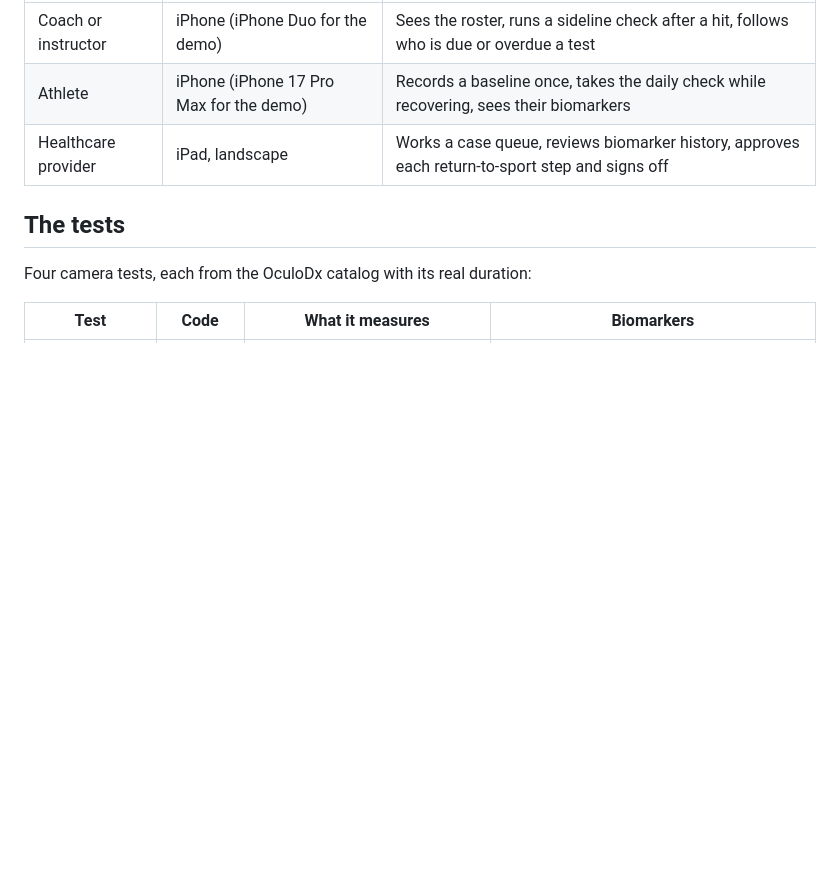
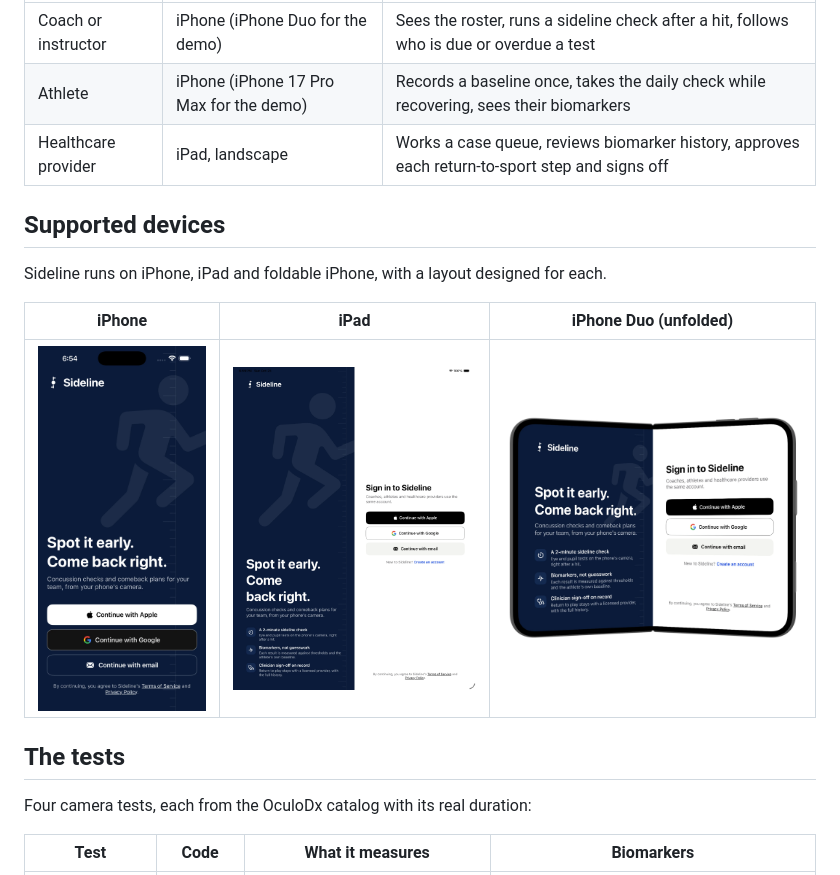
Before and after one commit to guptaronav/Sideline, a Markdown page: README.md, the part around the change. Rendered like a GitHub page; pictures changed too: docs/screenshots/ipad-sign-in.png (added), docs/screenshots/iphone-duo-sign-in.png (added), docs/screenshots/iphone-sign-in.png (added); blank space fills up the shorter version.

Commit message:
docs: add supported devices screenshots to README

```diff
--- a/README.md
+++ b/README.md
@@ -15,6 +15,14 @@ symptoms: decisions rest on measured biomarkers against the athlete's own baseli
 | Coach or instructor | iPhone (iPhone Duo for the demo) | Sees the roster, runs a sideline check after a hit, follows who is due or overdue a test |
 | Athlete | iPhone (iPhone 17 Pro Max for the demo) | Records a baseline once, takes the daily check while recovering, sees their biomarkers |
 | Healthcare provider | iPad, landscape | Works a case queue, reviews biomarker history, approves each return-to-sport step and signs off |
+
+## Supported devices
+
+Sideline runs on iPhone, iPad and foldable iPhone, with a layout designed for each.
+
+| iPhone | iPad | iPhone Duo (unfolded) |
+|:---:|:---:|:---:|
+| <img src="docs/screenshots/iphone-sign-in.png" width="200" alt="Sideline sign-in on iPhone"> | <img src="docs/screenshots/ipad-sign-in.png" width="300" alt="Sideline sign-in on iPad"> | <img src="docs/screenshots/iphone-duo-sign-in.png" width="360" alt="Sideline sign-in on iPhone Duo"> |
 
 ## The tests
 
```
